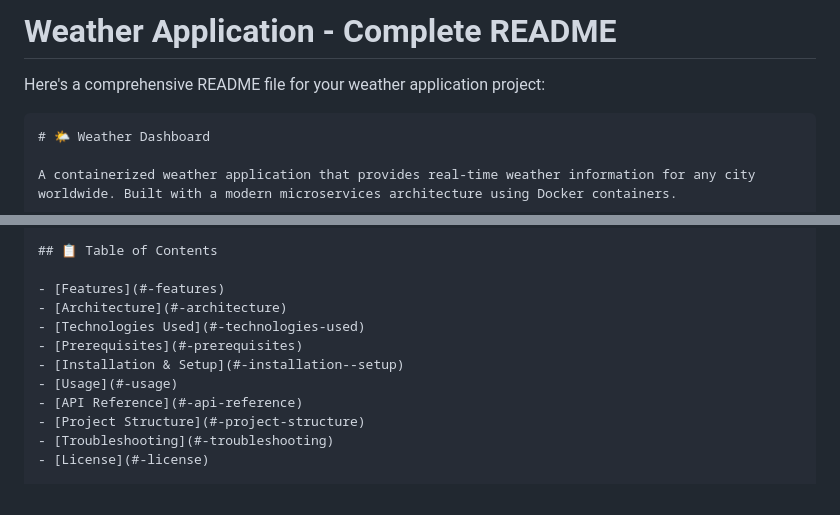
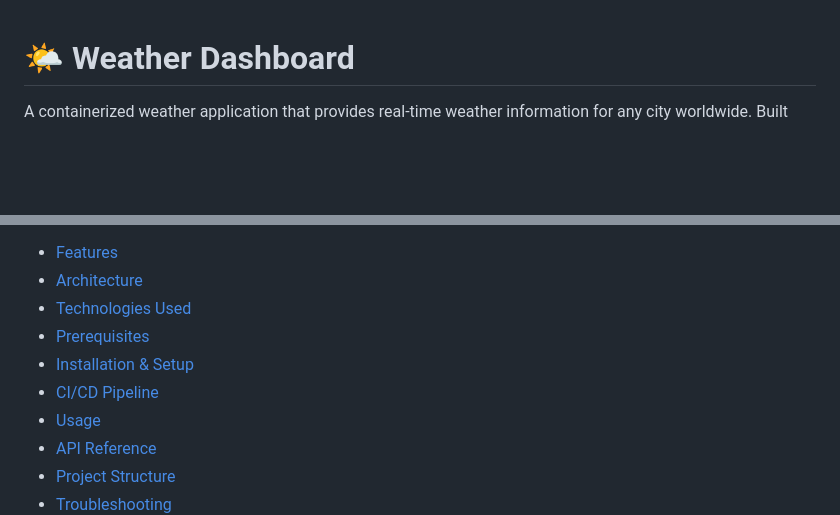
Before and after one commit to Hafez292/weather-app, a Markdown page: README.md, 2 parts joined by grey strips. Rendered like a GitHub page; blank space fills up the shorter version.

````diff
--- a/README.md
+++ b/README.md
@@ -1,8 +1,3 @@
-# Weather Application - Complete README
-
-Here's a comprehensive README file for your weather application project:
-
-```markdown
 # 🌤️ Weather Dashboard
 
 A containerized weather application that provides real-time weather information for any city worldwide. Built with a modern microservices architecture using Docker containers.
@@ -20,6 +16,7 @@ A containerized weather application that provides real-time weather information
 - [Technologies Used](#-technologies-used)
 - [Prerequisites](#-prerequisites)
 - [Installation & Setup](#-installation--setup)
+- [CI/CD Pipeline](#-cicd-pipeline)
 - [Usage](#-usage)
 - [API Reference](#-api-reference)
 - [Project Structure](#-project-structure)
````
Also changed, not shown: other parts of README.md (+2 -2 lines).
